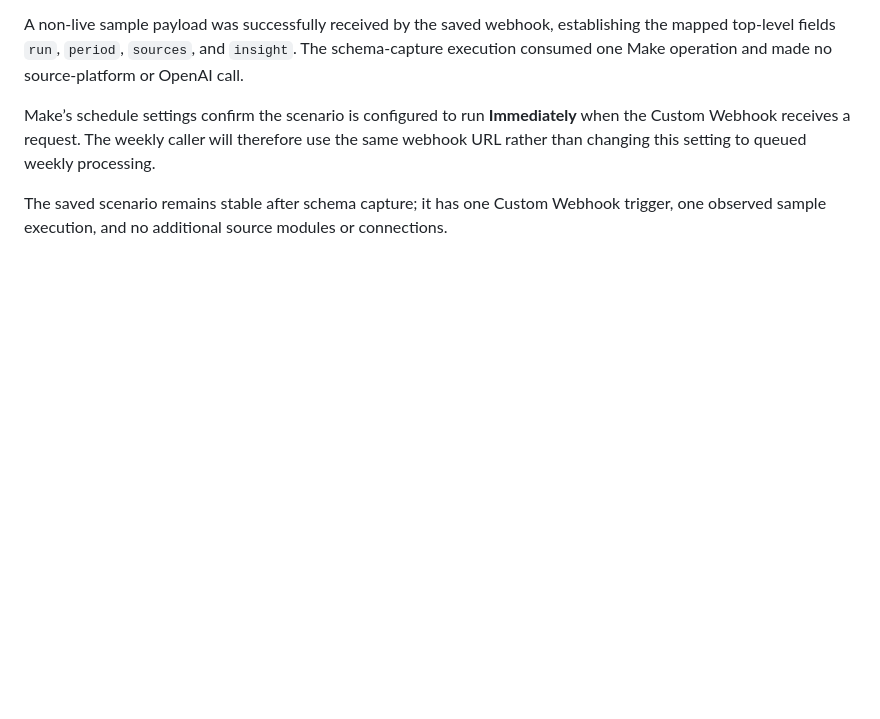
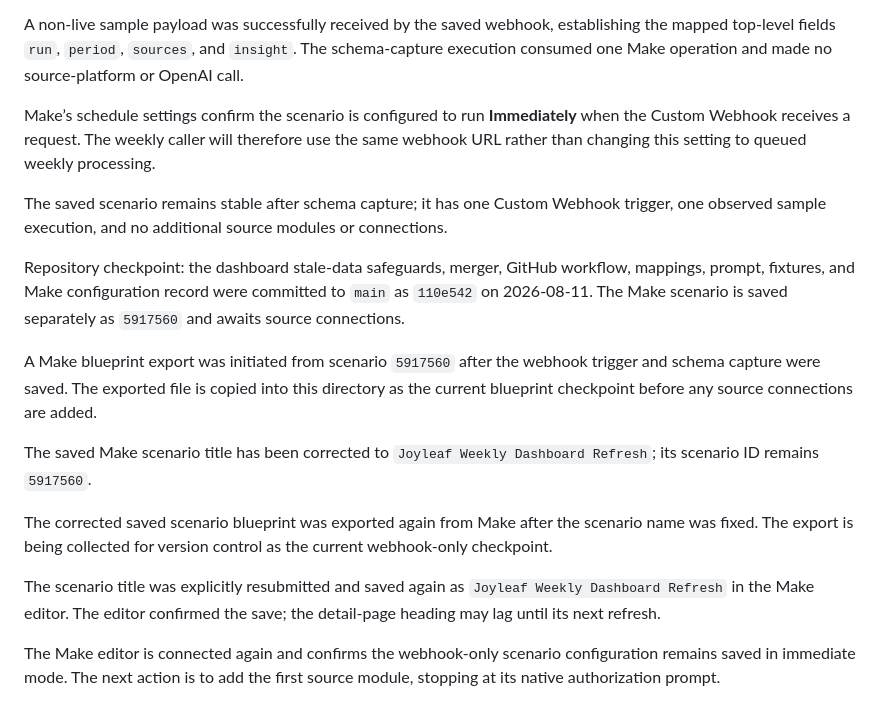
Before and after one commit to shaniakhan1/joyleafdashboard, a Markdown page: automation/make/README.md, the part around the change. Drawn GitHub-style; blank space fills up the shorter version.

Commit message:
docs: record Make webhook scenario checkpoint

```diff
--- a/automation/make/README.md
+++ b/automation/make/README.md
@@ -52,3 +52,15 @@ A non-live sample payload was successfully received by the saved webhook, establ
 Make’s schedule settings confirm the scenario is configured to run **Immediately** when the Custom Webhook receives a request. The weekly caller will therefore use the same webhook URL rather than changing this setting to queued weekly processing.
 
 The saved scenario remains stable after schema capture; it has one Custom Webhook trigger, one observed sample execution, and no additional source modules or connections.
+
+Repository checkpoint: the dashboard stale-data safeguards, merger, GitHub workflow, mappings, prompt, fixtures, and Make configuration record were committed to `main` as `110e542` on 2026-08-11. The Make scenario is saved separately as `5917560` and awaits source connections.
+
+A Make blueprint export was initiated from scenario `5917560` after the webhook trigger and schema capture were saved. The exported file is copied into this directory as the current blueprint checkpoint before any source connections are added.
+
+The saved Make scenario title has been corrected to `Joyleaf Weekly Dashboard Refresh`; its scenario ID remains `5917560`.
+
+The corrected saved scenario blueprint was exported again from Make after the scenario name was fixed. The export is being collected for version control as the current webhook-only checkpoint.
+
+The scenario title was explicitly resubmitted and saved again as `Joyleaf Weekly Dashboard Refresh` in the Make editor. The editor confirmed the save; the detail-page heading may lag until its next refresh.
+
+The Make editor is connected again and confirms the webhook-only scenario configuration remains saved in immediate mode. The next action is to add the first source module, stopping at its native authorization prompt.
```
